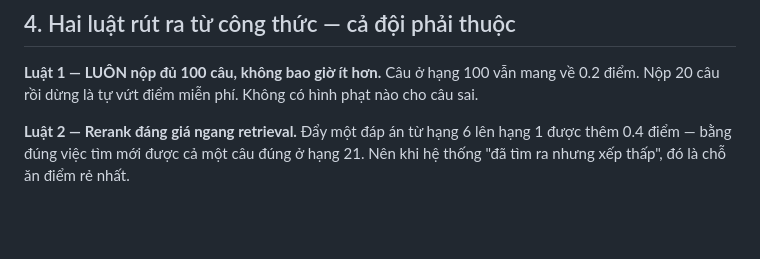
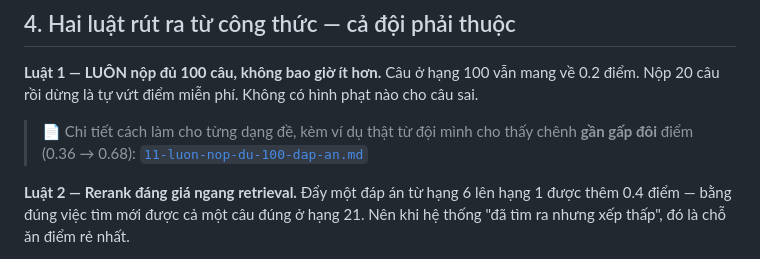
Before and after one commit to dungnguyen02102007-commits/aic2026, a Markdown page: docs/onboarding/10-luat-so-tuyen-va-cach-cham-diem.md, the part around the change. Drawn GitHub-style; blank space fills up the shorter version.

```diff
--- a/docs/onboarding/10-luat-so-tuyen-va-cach-cham-diem.md
+++ b/docs/onboarding/10-luat-so-tuyen-va-cach-cham-diem.md
@@ -70,6 +70,8 @@ TRAKE là dạng duy nhất có **điểm thành phần**: khớp 3/4 khoảnh k
 **Luật 1 — LUÔN nộp đủ 100 câu, không bao giờ ít hơn.**
 Câu ở hạng 100 vẫn mang về 0.2 điểm. Nộp 20 câu rồi dừng là tự vứt điểm miễn phí. Không có hình phạt nào cho câu sai.
 
+> 📄 Chi tiết cách làm cho từng dạng đề, kèm ví dụ thật từ đội mình cho thấy chênh **gần gấp đôi** điểm (0.36 → 0.68): [`11-luon-nop-du-100-dap-an.md`](11-luon-nop-du-100-dap-an.md)
+
 **Luật 2 — Rerank đáng giá ngang retrieval.**
 Đẩy một đáp án từ hạng 6 lên hạng 1 được thêm 0.4 điểm — bằng đúng việc tìm mới được cả một câu đúng ở hạng 21. Nên khi hệ thống "đã tìm ra nhưng xếp thấp", đó là chỗ ăn điểm rẻ nhất.
 
```
Also changed, not shown: docs/onboarding/11-luon-nop-du-100-dap-an.md (added, +132 -0 lines).
